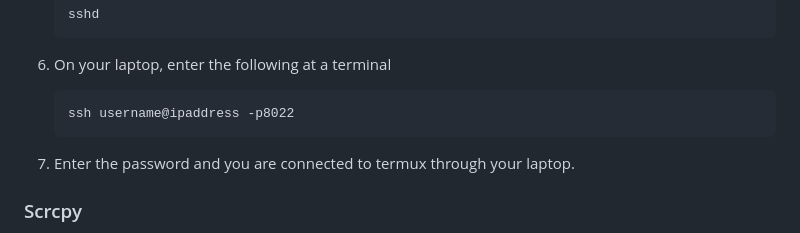
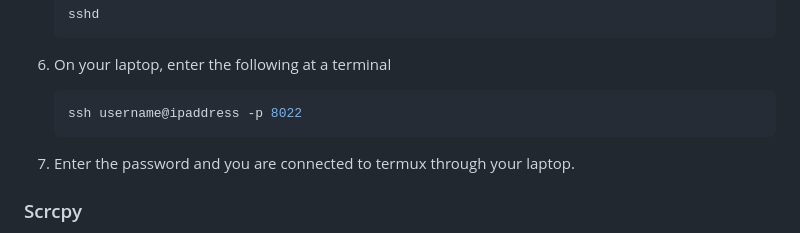
Before and after one commit to gadepall/fwc-1, a Markdown page: README.md, the part around the change. Rendered like a GitHub page.

````diff
--- a/README.md
+++ b/README.md
@@ -210,7 +210,7 @@ svn co https://github.com/gadepall/vaman/trunk/fpga
 6. On your laptop, enter the following at a terminal
 
     ```bash
-    ssh username@ipaddress -p8022
+    ssh username@ipaddress -p 8022
     ```
 
 7. Enter the password and you are connected to termux through your laptop.
````
